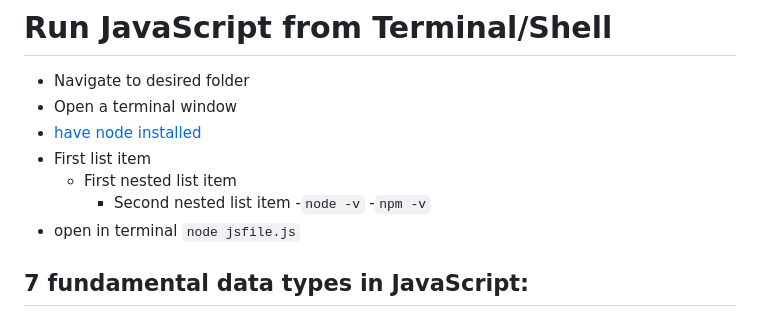
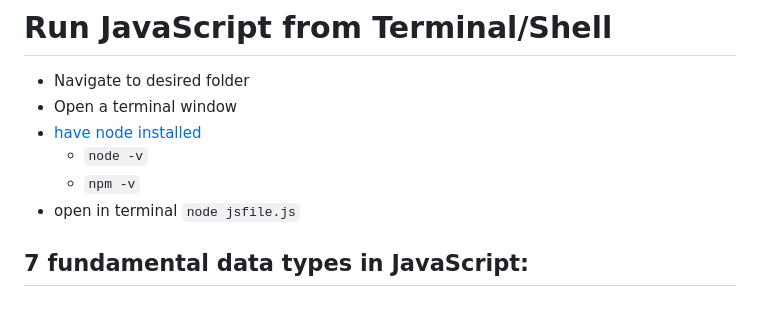
Before and after one commit to peppergrinder/js_codecademy, a Markdown page: README.md, the part around the change. Drawn GitHub-style.

Commit message:
experiment nested list 3

```diff
--- a/README.md
+++ b/README.md
@@ -5,11 +5,8 @@
 - Navigate to desired folder
 - Open a terminal window
 - [have node installed](https://treehouse.github.io/installation-guides/mac/node-mac.html)
-- First list item
-   - First nested list item
-     - Second nested list item
-  -`node -v`
-  -`npm -v`
+   - `node -v`
+   - `npm -v`
 - open in terminal `node jsfile.js`
 
 ## 7 fundamental data types in JavaScript:
```
